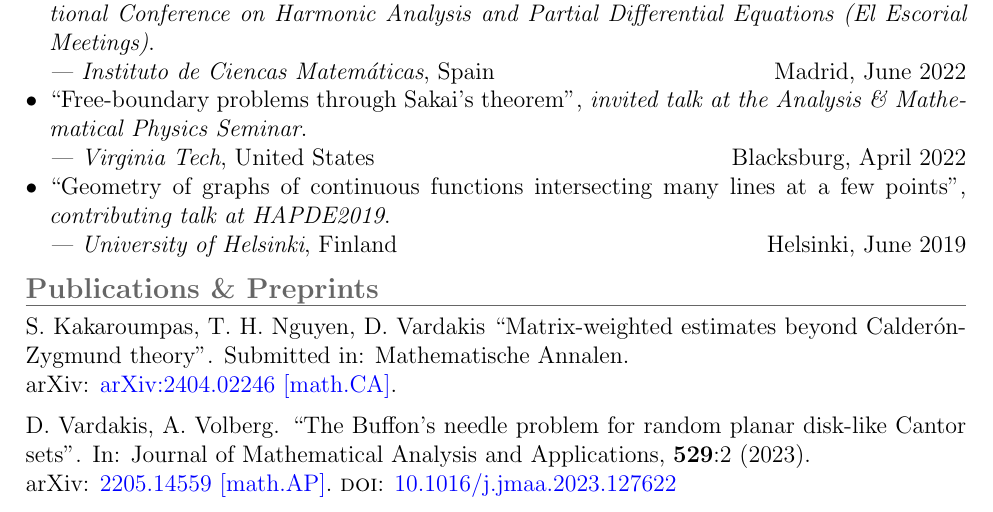
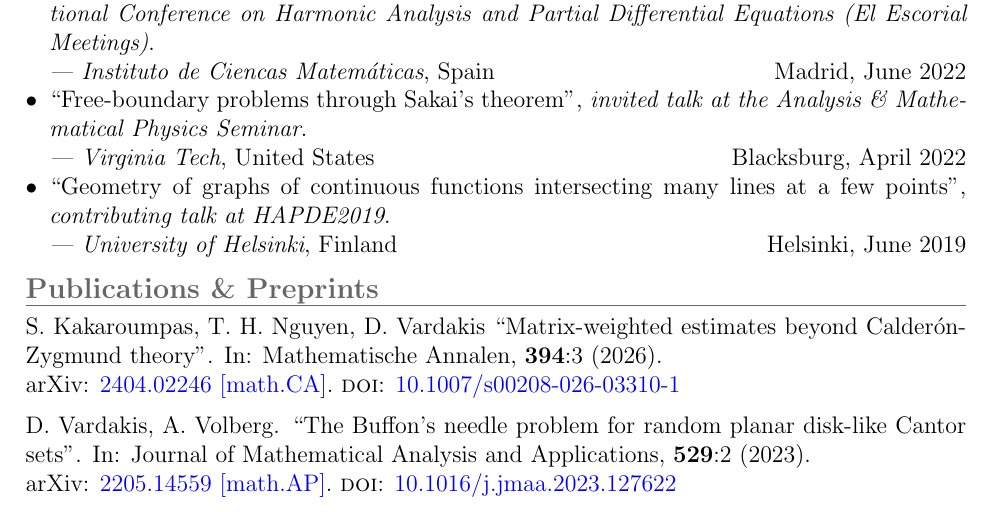
Before and after one commit to Jim-Vardakis/CV-Resume, a LaTeX CV (CV Resume.tex): part of page 2 of 3, cut so that both start at the same text. Compiled offline with pdfLaTeX.

Commit message:
update KakNguVar

```diff
--- a/CV Resume.tex
+++ b/CV Resume.tex
@@ -170,10 +170,10 @@ Academic Staff: Chair of Mathematics II	\hfill 2023 -- present\\
 
 S.~Kakaroumpas, T.~H.~Nguyen, D.~Vardakis
 	\enquote{Matrix-weighted estimates beyond Calder{\'o}n-Zygmund theory}.
-Submitted in: Mathematische Annalen.
+	In: Mathematische Annalen, \textbf{394}:3 (2026).
 
-arXiv: \href{https://arxiv.org/abs/2404.02246}{arXiv:2404.02246 [math.CA]}.
-%\textsc{doi}: \href{https://doi.org/10.1016/j.jmaa.2023.127622}{10.1016/j.jmaa.2023.127622}
+	arXiv: \href{https://arxiv.org/abs/2404.02246}{2404.02246 [math.CA]}.
+	\textsc{doi}: \href{https://doi.org/10.1007/s00208-026-03310-1}{10.1007/s00208-026-03310-1}
 \medskip
 
 
```
Also changed, not shown: CV Resume.pdf, 2 other files. Lines whose indentation alone changed are shown as unchanged.
